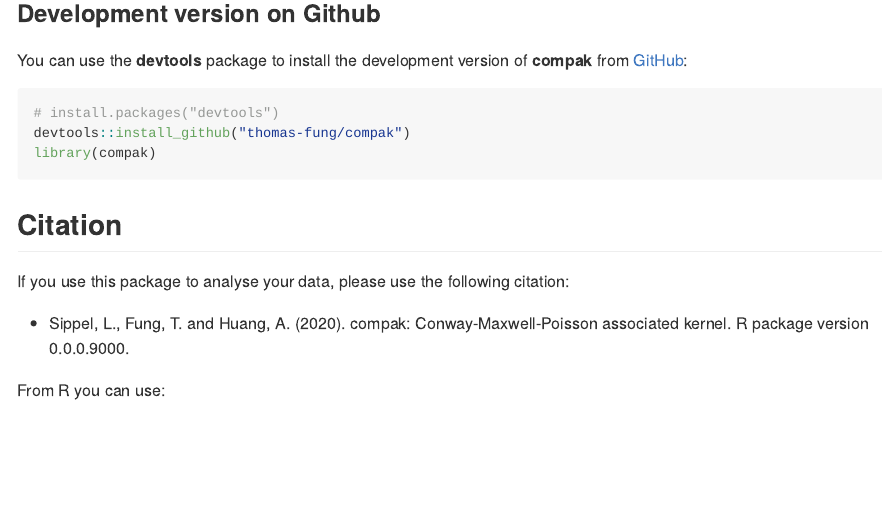
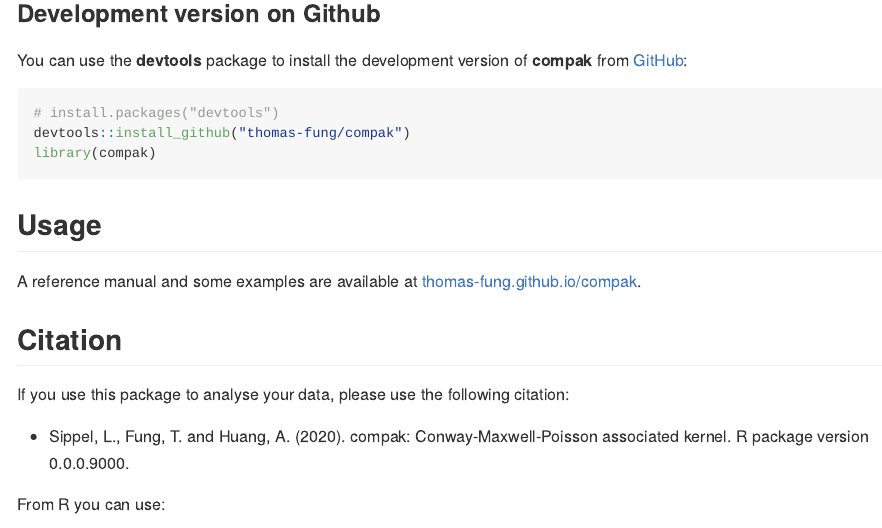
Before and after one commit to thomas-fung/compak, an R Markdown document (README.Rmd): the page in a window 1100 px wide, from 540 px down. The pictures show the output file README.md that the author committed with the source, drawn offline in the style of GitHub; badge pictures from the web are left out.

Commit message:
Updated readme with pkgdown site info

````diff
--- a/README.Rmd
+++ b/README.Rmd
@@ -41,6 +41,11 @@ devtools::install_github("thomas-fung/compak")
 library(compak)
 ```
 
+## Usage
+
+A reference manual and some examples are available at [thomas-fung.github.io/compak](https://thomas-fung.github.io/compak/).
+
+
 ## Citation
 
 If you use this package to analyse your data, please use the following citation:
````
Also changed, not shown: README.md.
